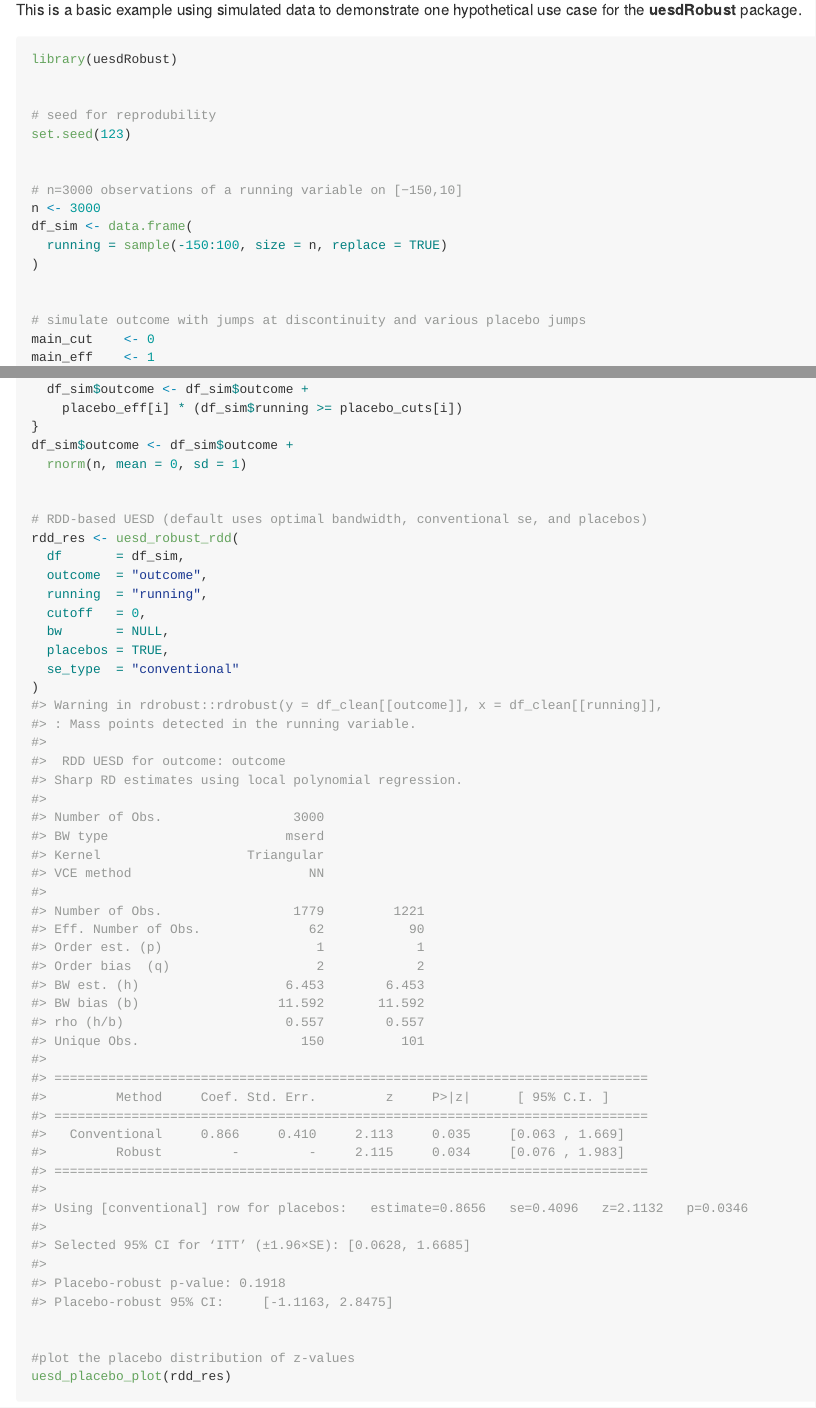
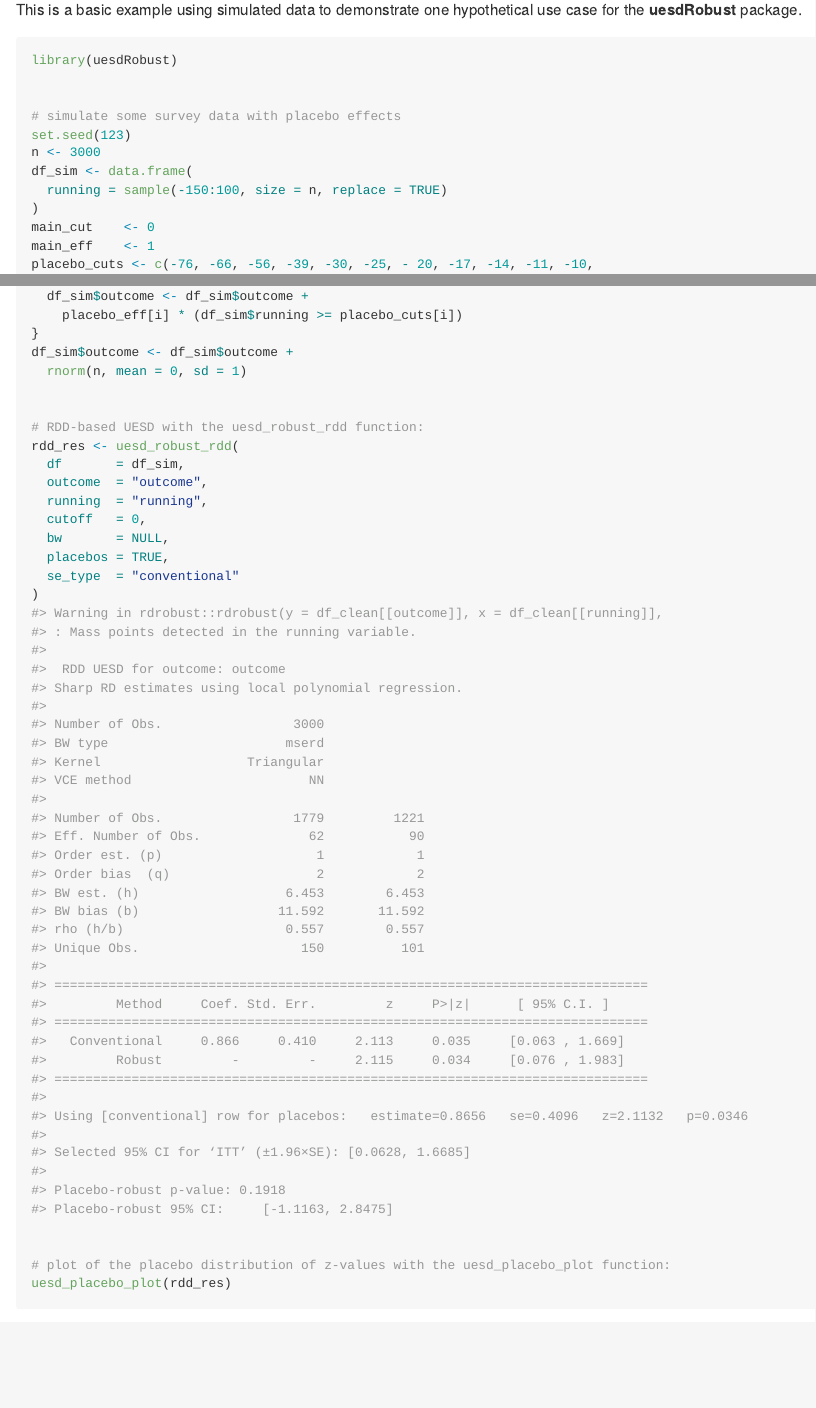
Before and after one commit to fresej/uesdRobust, an R Markdown document (README.Rmd): the page in a window 1100 px wide, from 2270 px down before the commit and from 2310 px down after it, so that both start at the same text, and a second part further down, joined at a grey line. The pictures show the output file README.md that the author committed with the source, drawn offline in the style of GitHub.

Commit message:
updates to readme

```diff
--- a/README.Rmd
+++ b/README.Rmd
@@ -99,26 +100,18 @@ This is a basic example using simulated data to demonstrate one hypothetical use
 library(uesdRobust)
 
 
-# seed for reprodubility
+# simulate some survey data with placebo effects
 set.seed(123)
-
-
-# n=3000 observations of a running variable on [−150,10]
 n <- 3000
 df_sim <- data.frame(
   running = sample(-150:100, size = n, replace = TRUE)
 )
-
-
-# simulate outcome with jumps at discontinuity and various placebo jumps
 main_cut    <- 0
 main_eff    <- 1
-
 placebo_cuts <- c(-76, -66, -56, -39, -30, -25, - 20, -17, -14, -11, -10,
                   -7, -2,  10, 15, 18, 23, 27, 29,  30, 33, 31, 34,45,66,76)
 placebo_eff  <- c( 1.5, -2, 1.9, 1.6, -0.3, 1.7, -0.4,  0.5, -2.3, 0.7, -0.4,  0.5,
                    -0.3, 0.7, -0.4, 0.7, 0.9, 1.8, 3, 2.1, 2.2, 1.7, 1.1, 1.2, 1, -1)
-
 df_sim$outcome <- 0
 df_sim$outcome <- df_sim$outcome +
   main_eff * (df_sim$running >= main_cut)
@@ -130,7 +123,7 @@ df_sim$outcome <- df_sim$outcome +
   rnorm(n, mean = 0, sd = 1)
 
 
-# RDD‐based UESD (default uses optimal bandwidth, conventional se, and placebos)
+# RDD‐based UESD with the uesd_robust_rdd function:
 rdd_res <- uesd_robust_rdd(
   df       = df_sim,
   outcome  = "outcome",
@@ -142,7 +135,7 @@ rdd_res <- uesd_robust_rdd(
 )
 
 
-#plot the placebo distribution of z‐values
+# plot of the placebo distribution of z‐values with the uesd_placebo_plot function:
 uesd_placebo_plot(rdd_res)
 
 
```
Also changed, not shown: README.md, README.Rmd (1 more changed lines).
